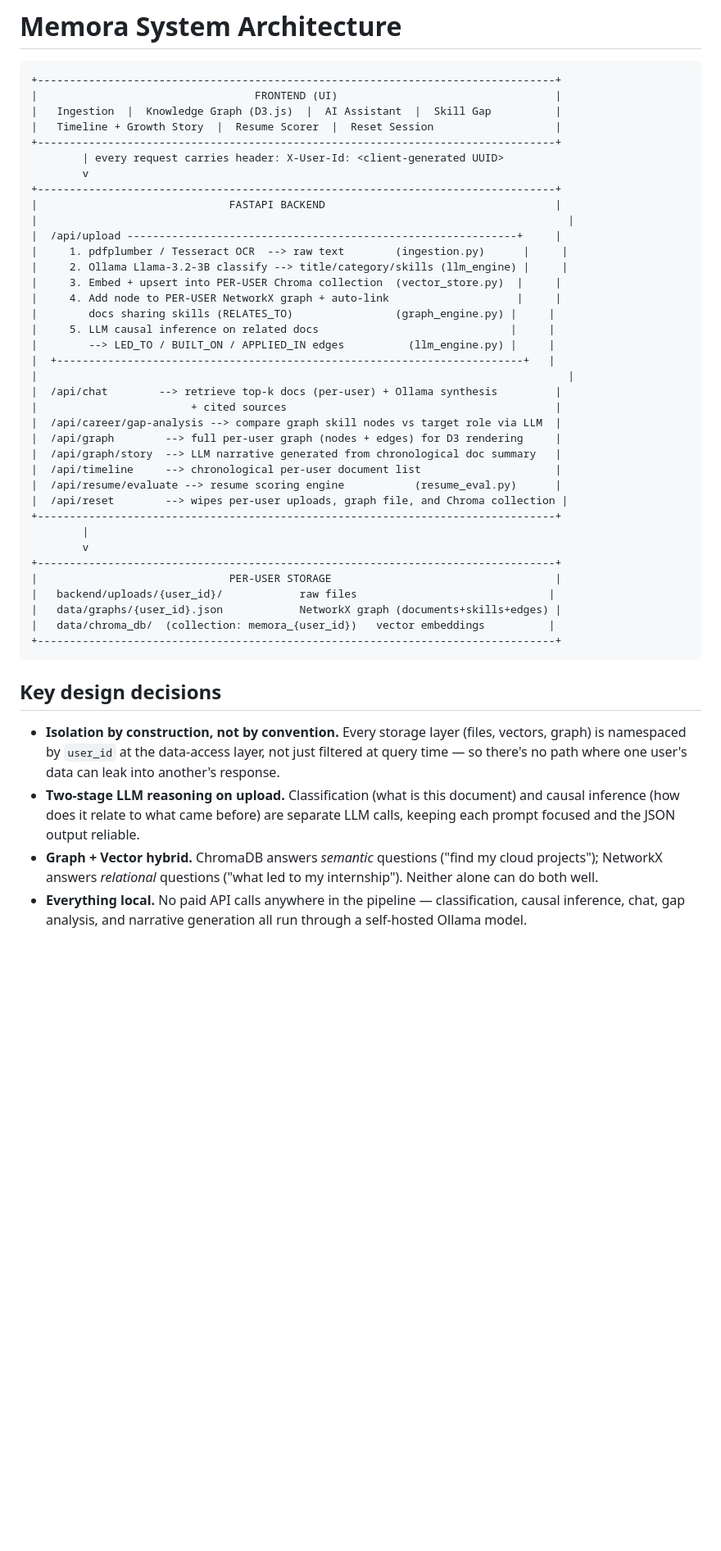
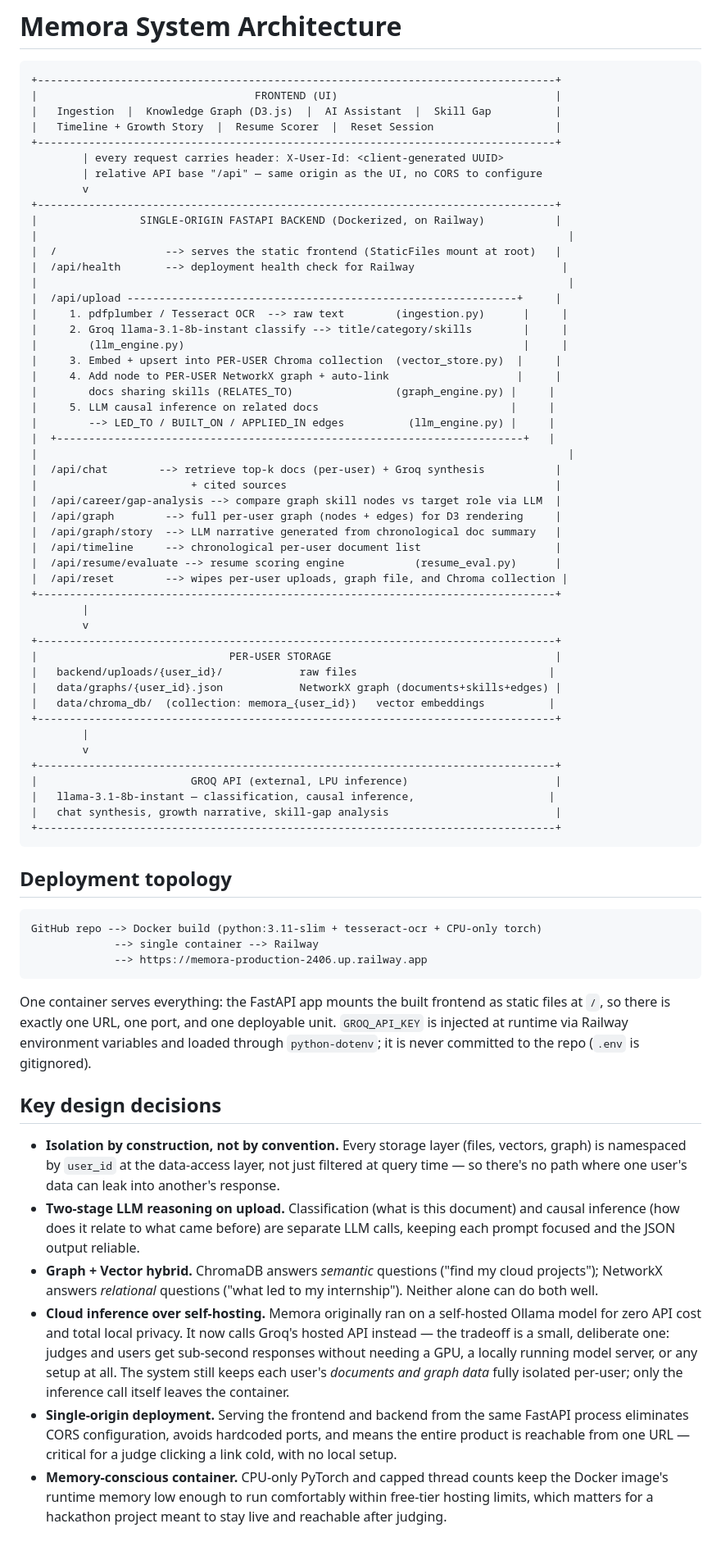
Before and after one commit to Bhoomified/memora, a Markdown page: architecture-diagram.md, the part around the change. Shown at 82% size. Rendered like a GitHub page; blank space fills up the shorter version.

````diff
--- a/architecture-diagram.md
+++ b/architecture-diagram.md
@@ -7,13 +7,18 @@
 |   Timeline + Growth Story  |  Resume Scorer  |  Reset Session                   |
 +---------------------------------------------------------------------------------+
         | every request carries header: X-User-Id: <client-generated UUID>
+        | relative API base "/api" — same origin as the UI, no CORS to configure
         v
 +---------------------------------------------------------------------------------+
-|                              FASTAPI BACKEND                                    |
+|                SINGLE-ORIGIN FASTAPI BACKEND (Dockerized, on Railway)           |
+|                                                                                   |
+|  /                 --> serves the static frontend (StaticFiles mount at root)   |
+|  /api/health       --> deployment health check for Railway                       |
 |                                                                                   |
 |  /api/upload -------------------------------------------------------------+     |
 |     1. pdfplumber / Tesseract OCR  --> raw text        (ingestion.py)      |     |
-|     2. Ollama Llama-3.2-3B classify --> title/category/skills (llm_engine) |     |
+|     2. Groq llama-3.1-8b-instant classify --> title/category/skills        |     |
+|        (llm_engine.py)                                                     |     |
 |     3. Embed + upsert into PER-USER Chroma collection  (vector_store.py)  |     |
 |     4. Add node to PER-USER NetworkX graph + auto-link                    |     |
 |        docs sharing skills (RELATES_TO)                (graph_engine.py) |     |
@@ -21,7 +26,7 @@
 |        --> LED_TO / BUILT_ON / APPLIED_IN edges          (llm_engine.py) |     |
 |  +-------------------------------------------------------------------------+   |
 |                                                                                   |
-|  /api/chat        --> retrieve top-k docs (per-user) + Ollama synthesis         |
+|  /api/chat        --> retrieve top-k docs (per-user) + Groq synthesis           |
 |                        + cited sources                                          |
 |  /api/career/gap-analysis --> compare graph skill nodes vs target role via LLM  |
 |  /api/graph        --> full per-user graph (nodes + edges) for D3 rendering     |
@@ -38,11 +43,30 @@
 |   data/graphs/{user_id}.json            NetworkX graph (documents+skills+edges) |
 |   data/chroma_db/  (collection: memora_{user_id})   vector embeddings          |
 +---------------------------------------------------------------------------------+
+        |
+        v
++---------------------------------------------------------------------------------+
+|                        GROQ API (external, LPU inference)                       |
+|   llama-3.1-8b-instant — classification, causal inference,                     |
+|   chat synthesis, growth narrative, skill-gap analysis                          |
++---------------------------------------------------------------------------------+
 ```
+
+## Deployment topology
+
+```
+GitHub repo --> Docker build (python:3.11-slim + tesseract-ocr + CPU-only torch)
+             --> single container --> Railway
+             --> https://memora-production-2406.up.railway.app
+```
+
+One container serves everything: the FastAPI app mounts the built frontend as static files at `/`, so there is exactly one URL, one port, and one deployable unit. `GROQ_API_KEY` is injected at runtime via Railway environment variables and loaded through `python-dotenv`; it is never committed to the repo (`.env` is gitignored).
 
 ## Key design decisions
 
 - **Isolation by construction, not by convention.** Every storage layer (files, vectors, graph) is namespaced by `user_id` at the data-access layer, not just filtered at query time — so there's no path where one user's data can leak into another's response.
 - **Two-stage LLM reasoning on upload.** Classification (what is this document) and causal inference (how does it relate to what came before) are separate LLM calls, keeping each prompt focused and the JSON output reliable.
 - **Graph + Vector hybrid.** ChromaDB answers *semantic* questions ("find my cloud projects"); NetworkX answers *relational* questions ("what led to my internship"). Neither alone can do both well.
-- **Everything local.** No paid API calls anywhere in the pipeline — classification, causal inference, chat, gap analysis, and narrative generation all run through a self-hosted Ollama model.
+- **Cloud inference over self-hosting.** Memora originally ran on a self-hosted Ollama model for zero API cost and total local privacy. It now calls Groq's hosted API instead — the tradeoff is a small, deliberate one: judges and users get sub-second responses without needing a GPU, a locally running model server, or any setup at all. The system still keeps each user's *documents and graph data* fully isolated per-user; only the inference call itself leaves the container.
+- **Single-origin deployment.** Serving the frontend and backend from the same FastAPI process eliminates CORS configuration, avoids hardcoded ports, and means the entire product is reachable from one URL — critical for a judge clicking a link cold, with no local setup.
+- **Memory-conscious container.** CPU-only PyTorch and capped thread counts keep the Docker image's runtime memory low enough to run comfortably within free-tier hosting limits, which matters for a hackathon project meant to stay live and reachable after judging.
````
Also changed, not shown: README.md (+34 -11 lines), thought-process.md (+12 -7 lines).
